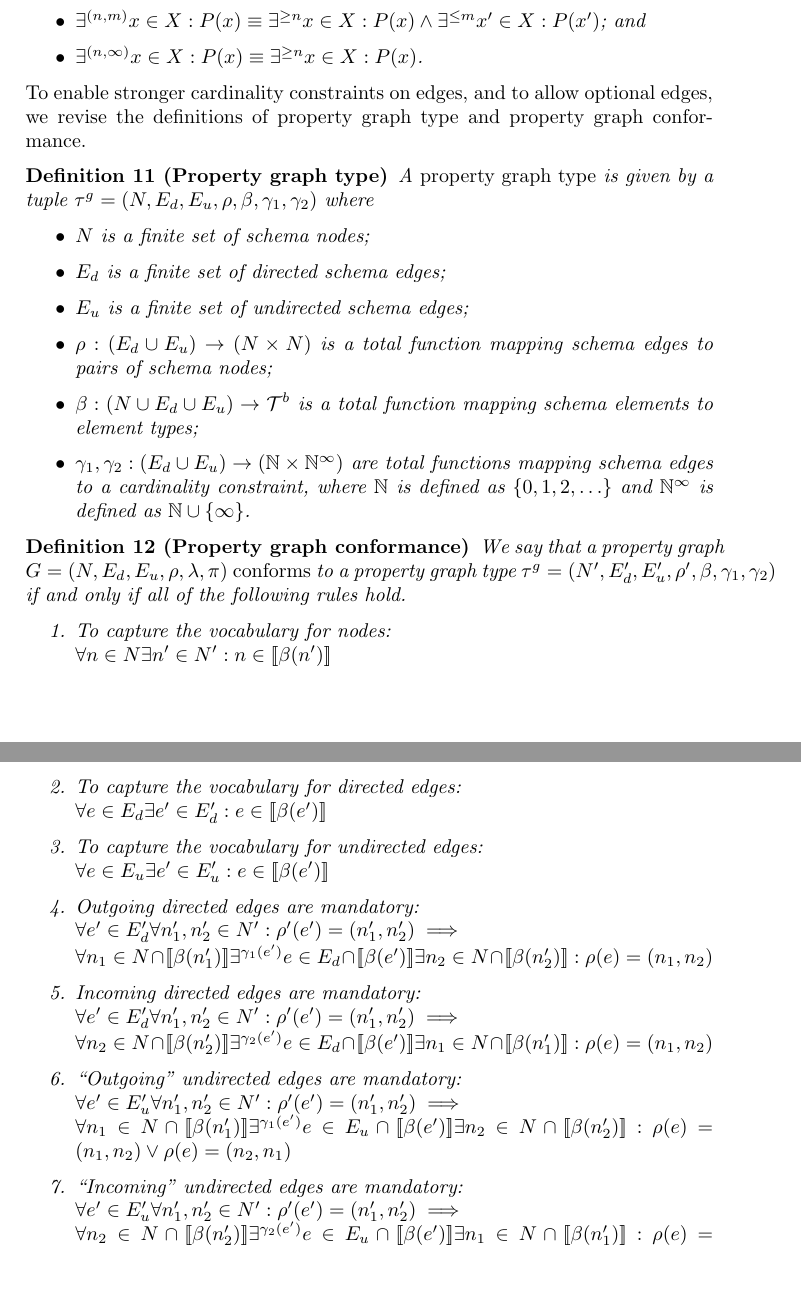
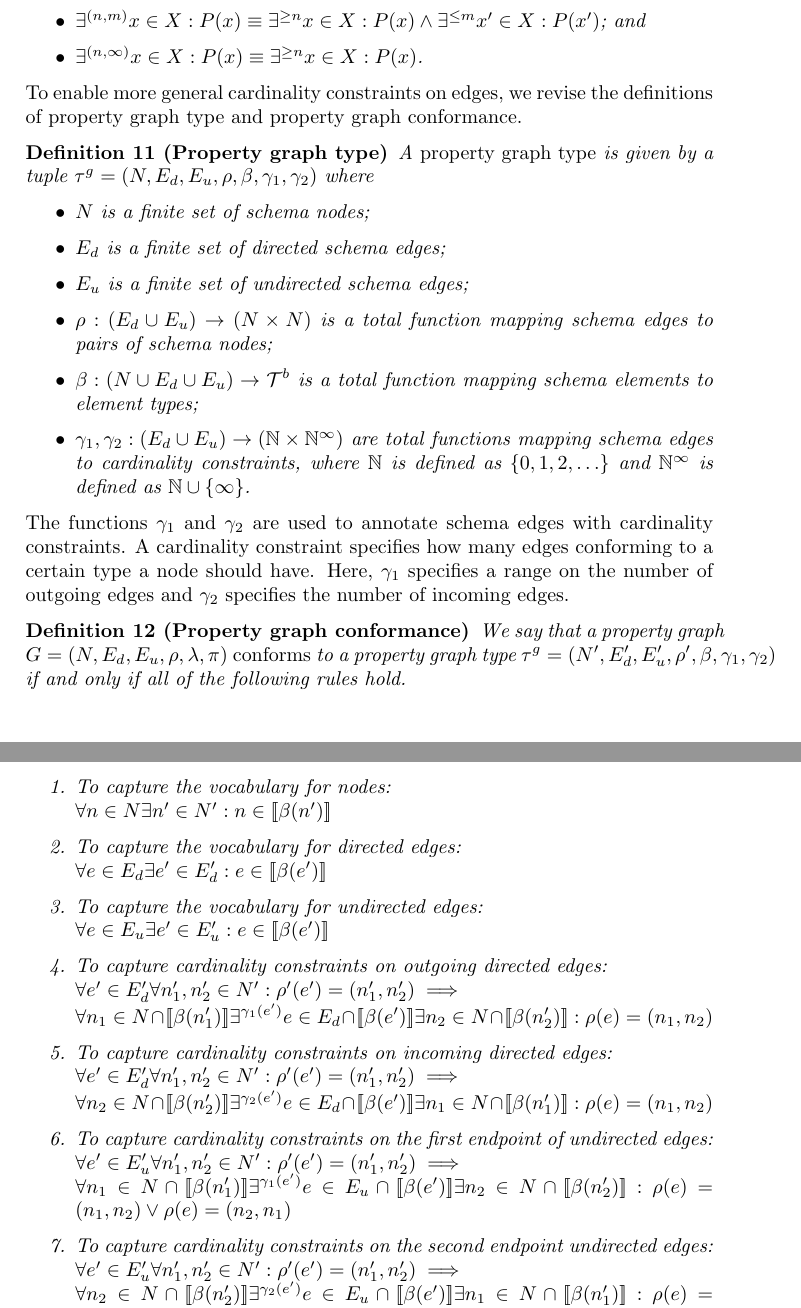
Before and after one commit to nimobeeren/thesis, a LaTeX document (docs/main.tex): two parts of pages 3 and 4 of 4, joined at a grey line, cut so that both start at the same text, the shorter picture padded with empty space. Compiled offline with pdfLaTeX.

Commit message:
add some explanation about gamma

```diff
--- a/docs/main.tex
+++ b/docs/main.tex
@@ -153,7 +155,7 @@ We first introduce a generalization of the existential quantifier, which enables
   \end{itemize}
 \end{definition}
 
-To enable stronger cardinality constraints on edges, and to allow optional edges, we revise the definitions of property graph type and property graph conformance.
+To enable more general cardinality constraints on edges, we revise the definitions of property graph type and property graph conformance.
 
 \begin{definition}[Property graph type]
   A \emph{property graph type} is given by a tuple $\gtype = (N, E_d, E_u, \rho, \beta, \gamma_1, \gamma_2)$ where
@@ -163,11 +165,13 @@ To enable stronger cardinality constraints on edges, and to allow optional edges
     \item $E_u$ is a finite set of undirected schema edges;
     \item $\rho : (E_d \cup E_u) \to (N \times N)$ is a total function mapping schema edges to pairs of schema nodes;
     \item $\beta : (N \cup E_d \cup E_u) \to \btypes$ is a total function mapping schema elements to element types;
-    \item $\gamma_1, \gamma_2 : (E_d \cup E_u) \to (\N \times \N^\infty)$ are total functions mapping schema edges to a cardinality constraint, where $\N$ is defined as $\{0, 1, 2, \ldots\}$ and $\N^\infty$ is defined as $\N \cup \{\infty\}$.
+    \item $\gamma_1, \gamma_2 : (E_d \cup E_u) \to (\N \times \N^\infty)$ are total functions mapping schema edges to cardinality constraints, where $\N$ is defined as $\{0, 1, 2, \ldots\}$ and $\N^\infty$ is defined as $\N \cup \{\infty\}$.
   \end{itemize}
 \end{definition}
 
-% TODO: elaborate/example on gamma's
+The functions $\gamma_1$ and $\gamma_2$ are used to annotate schema edges with cardinality constraints. A cardinality constraint specifies how many edges conforming to a certain type a node should have. Here, $\gamma_1$ specifies a range on the number of outgoing edges and $\gamma_2$ specifies the number of incoming edges.
+
+% TODO: explain how gamma's work for undirected edges
 
 \begin{definition}[Property graph conformance]
   We say that a property graph $G = (N, E_d, E_u, \rho, \lambda, \pi)$ \emph{conforms} to a property graph type $\gtype = (N', E_d', E_u', \rho', \beta, \gamma_1, \gamma_2)$ if and only if all of the following rules hold.
@@ -182,19 +186,19 @@ To enable stronger cardinality constraints on edges, and to allow optional edges
     \item To capture the vocabulary for undirected edges:\\
     $\forall e \in E_u \exists e' \in E_u' : e \in \sem{\beta(e')}$
 
-    \item Outgoing directed edges are mandatory:\\
+    \item To capture cardinality constraints on outgoing directed edges:\\
     $\forall e' \in E_d' \forall n'_1, n'_2 \in N' : \rho'(e') = (n'_1, n'_2) \implies
     \\\forall n_1 \in N \cap \sem{\beta(n'_1)} \exists^{\gamma_1(e')} e \in E_d \cap \sem{\beta(e')} \exists n_2 \in N \cap \sem{\beta(n'_2)} : \rho(e) = (n_1, n_2)$
 
-    \item Incoming directed edges are mandatory:\\
+    \item To capture cardinality constraints on incoming directed edges:\\
     $\forall e' \in E_d' \forall n'_1, n'_2 \in N' : \rho'(e') = (n'_1, n'_2) \implies
     \\\forall n_2 \in N \cap \sem{\beta(n'_2)} \exists^{\gamma_2(e')} e \in E_d \cap \sem{\beta(e')} \exists n_1 \in N \cap \sem{\beta(n'_1)} : \rho(e) = (n_1, n_2)$
 
-    \item ``Outgoing'' undirected edges are mandatory:\\
+    \item To capture cardinality constraints on the first endpoint of undirected edges:\\
     $\forall e' \in E_u' \forall n'_1, n'_2 \in N' : \rho'(e') = (n'_1, n'_2) \implies
     \\\forall n_1 \in N \cap \sem{\beta(n'_1)} \exists^{\gamma_1(e')} e \in E_u \cap \sem{\beta(e')} \exists n_2 \in N \cap \sem{\beta(n'_2)} : \rho(e) = (n_1, n_2) \vee \rho(e) = (n_2, n_1)$
 
-    \item ``Incoming'' undirected edges are mandatory:\\
+    \item To capture cardinality constraints on the second endpoint undirected edges:\\
     $\forall e' \in E_u' \forall n'_1, n'_2 \in N' : \rho'(e') = (n'_1, n'_2) \implies
     \\\forall n_2 \in N \cap \sem{\beta(n'_2)} \exists^{\gamma_2(e')} e \in E_u \cap \sem{\beta(e')} \exists n_1 \in N \cap \sem{\beta(n'_1)} : \rho(e) = (n_1, n_2) \vee \rho(e) = (n_2, n_1)$
   \end{enumerate}
```
Also changed, not shown: docs/main.tex (6 more changed lines).
